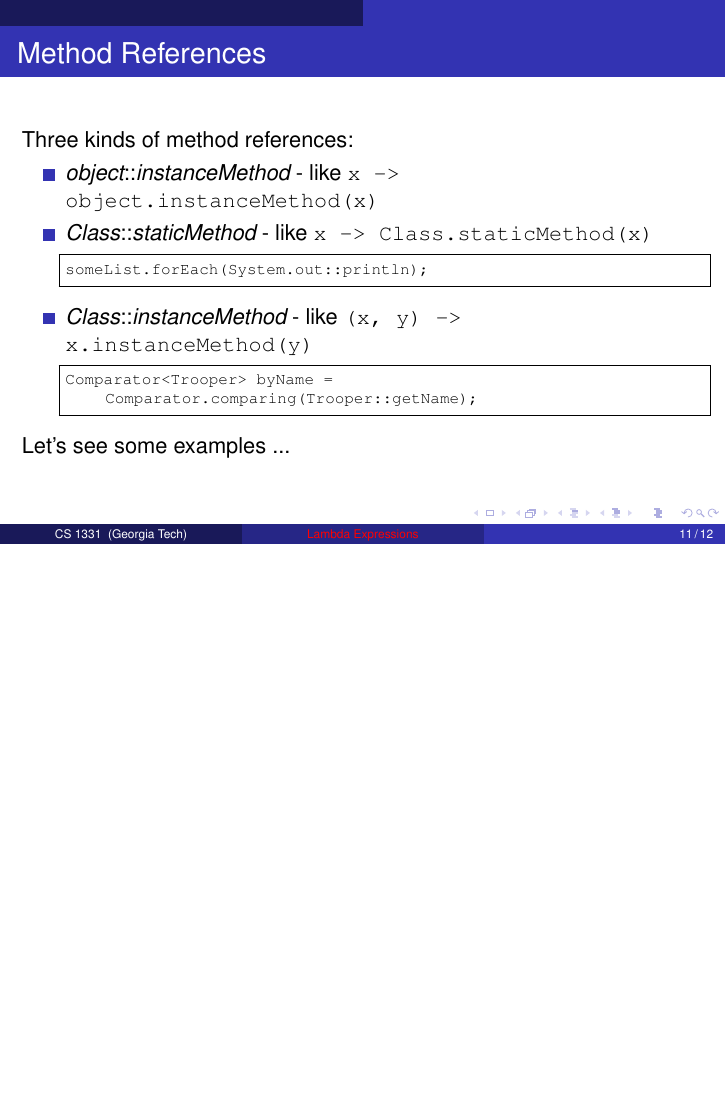
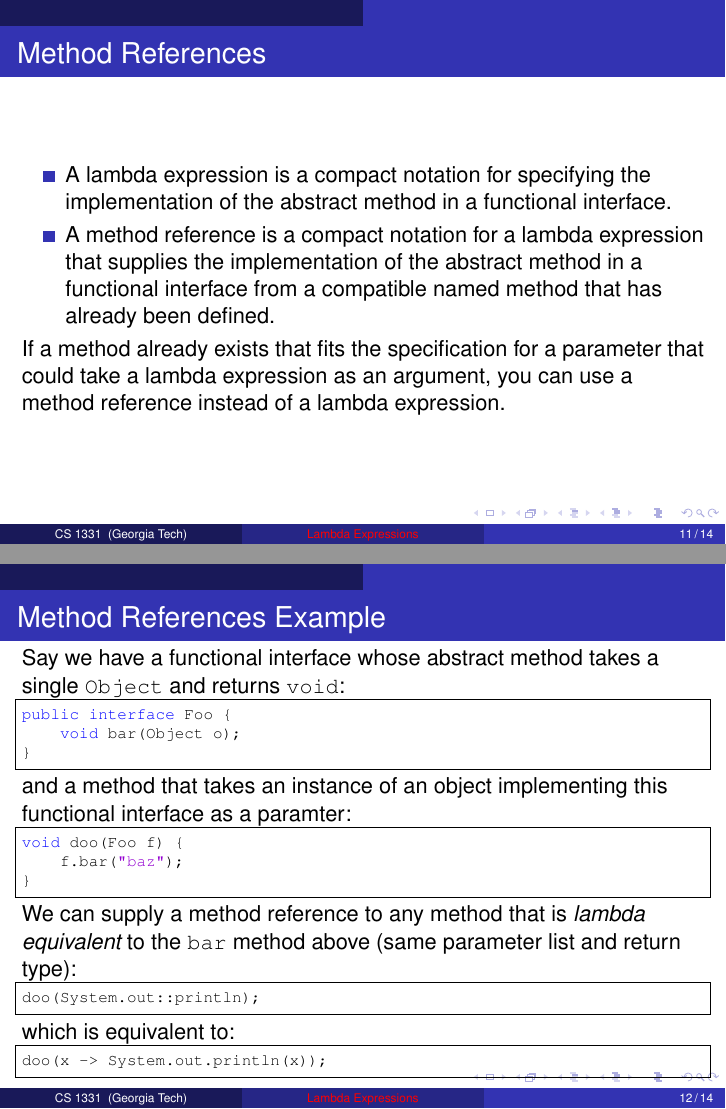
Before and after one commit to cs1331/cs1331.github.io.old, LaTeX slides (slides/lambda-expressions.tex): page 11 of 12 before the commit and pages 11 and 12 of 14 after it, the two joined at a grey line, the shorter picture padded with empty space. Compiled offline with pdfLaTeX.

Commit message:
First step in improving the discussion of method references.

```diff
--- a/slides/lambda-expressions.tex
+++ b/slides/lambda-expressions.tex
@@ -247,6 +247,51 @@ We say that the lambda expression {\it captures} the {\tt wordCount} variable.
 \end{frame}
 %------------------------------------------------------------------------
 
+%------------------------------------------------------------------------
+\begin{frame}[fragile]{Method References}
+
+\begin{itemize}
+\item A lambda expression is a compact notation for specifying the implementation of the abstract method in a functional interface.
+\item A method reference is a compact notation for a lambda expression that supplies the implementation of the abstract method in a functional interface from a compatible named method that has already been defined.
+\end{itemize}
+
+If a method already exists that fits the specification for a parameter that could take a lambda expression as an argument, you can use a method reference instead of a lambda expression.
+\end{frame}
+%------------------------------------------------------------------------
+
+%------------------------------------------------------------------------
+\begin{frame}[fragile]{Method References Example}
+\vspace{-.05in}
+Say we have a functional interface whose abstract method takes a single {\tt Object} and returns {\tt void}:
+\vspace{-.05in}
+\begin{lstlisting}[language=Java]
+public interface Foo {
+    void bar(Object o);
+}
+\end{lstlisting}
+\vspace{-.05in}
+and a method that takes an instance of an object implementing this functional interface as a paramter:
+\vspace{-.05in}
+\begin{lstlisting}[language=Java]
+void doo(Foo f) {
+    f.bar("baz");
+}
+\end{lstlisting}
+\vspace{-.05in}
+We can supply a method reference to any method that is {\it lambda equivalent} to the {\tt bar} method above (same parameter list and return type):
+\vspace{-.05in}
+\begin{lstlisting}[language=Java]
+doo(System.out::println);
+\end{lstlisting}
+\vspace{-.05in}
+ which is equivalent to:
+\vspace{-.05in}
+\begin{lstlisting}[language=Java]
+doo(x -> System.out.println(x));
+\end{lstlisting}
+
+\end{frame}
+%------------------------------------------------------------------------
 
 %------------------------------------------------------------------------
 \begin{frame}[fragile]{Method References}
```
Also changed, not shown: code/collections/LambdaExpressions.java (added, +16 -0 lines), slides/lambda-expressions.pdf, slides/lambda-expressions.tex (2 more changed lines).
